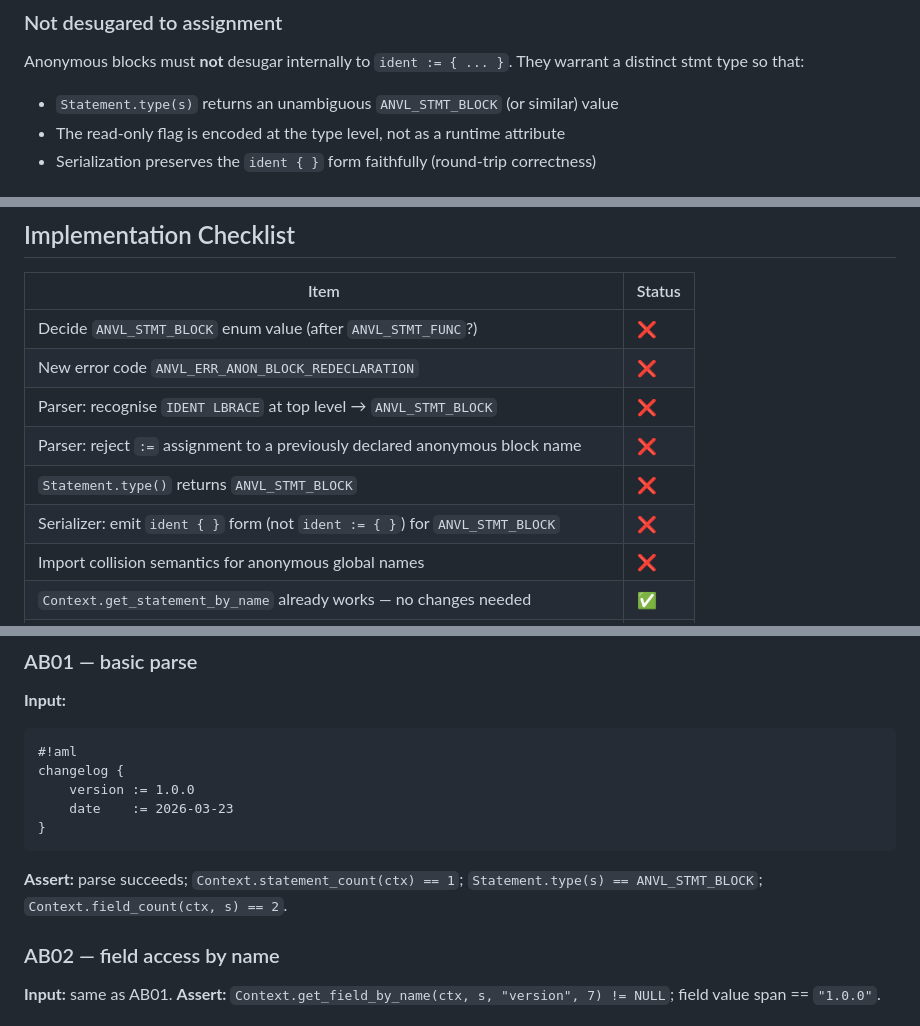
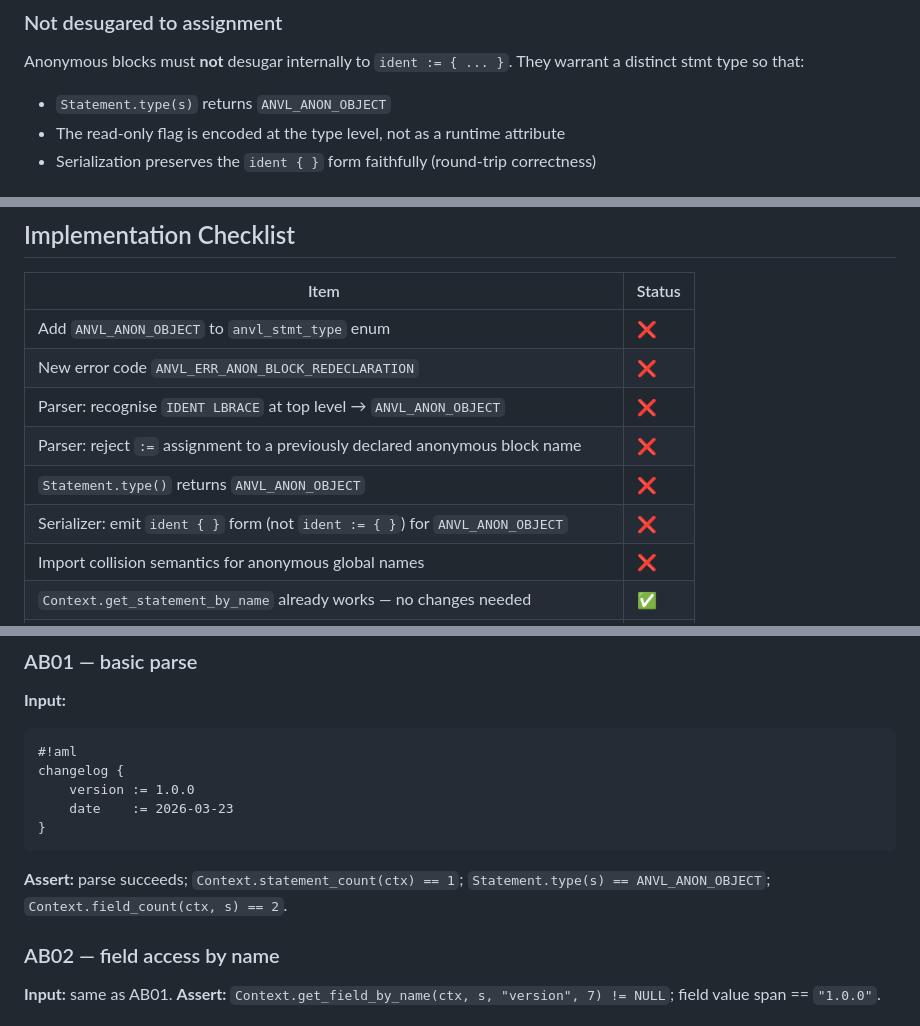
Before and after one commit to TheBadkraft/anvil, a Markdown page: docs/feature-reqs/FR-2603-anvil-001-anonymous-block.md, 3 parts joined by grey strips. GitHub-like rendering.

Commit message:
docs(E1): rename ANVL_STMT_BLOCK -> ANVL_ANON_OBJECT in FR and port-checklist

````diff
--- a/docs/feature-reqs/FR-2603-anvil-001-anonymous-block.md
+++ b/docs/feature-reqs/FR-2603-anvil-001-anonymous-block.md
@@ -61,7 +61,7 @@ the block cannot be patched through any API call.
 
 Anonymous blocks must **not** desugar internally to `ident := { ... }`. They warrant a distinct
 stmt type so that:
-- `Statement.type(s)` returns an unambiguous `ANVL_STMT_BLOCK` (or similar) value
+- `Statement.type(s)` returns `ANVL_ANON_OBJECT`
 - The read-only flag is encoded at the type level, not as a runtime attribute
 - Serialization preserves the `ident { }` form faithfully (round-trip correctness)
 
@@ -111,12 +111,12 @@ Completely unambiguous — no lookahead beyond one token.
 
 | Item | Status |
 |------|--------|
-| Decide `ANVL_STMT_BLOCK` enum value (after `ANVL_STMT_FUNC`?) | ❌ |
+| Add `ANVL_ANON_OBJECT` to `anvl_stmt_type` enum | ❌ |
 | New error code `ANVL_ERR_ANON_BLOCK_REDECLARATION` | ❌ |
-| Parser: recognise `IDENT LBRACE` at top level → `ANVL_STMT_BLOCK` | ❌ |
+| Parser: recognise `IDENT LBRACE` at top level → `ANVL_ANON_OBJECT` | ❌ |
 | Parser: reject `:=` assignment to a previously declared anonymous block name | ❌ |
-| `Statement.type()` returns `ANVL_STMT_BLOCK` | ❌ |
-| Serializer: emit `ident { }` form (not `ident := { }`) for `ANVL_STMT_BLOCK` | ❌ |
+| `Statement.type()` returns `ANVL_ANON_OBJECT` | ❌ |
+| Serializer: emit `ident { }` form (not `ident := { }`) for `ANVL_ANON_OBJECT` | ❌ |
 | Import collision semantics for anonymous global names | ❌ |
 | `Context.get_statement_by_name` already works — no changes needed | ✅ |
 | `Context.get_field_by_name` / field traversal already works — no changes needed | ✅ |
@@ -136,7 +136,7 @@ changelog {
 }
 ```
 **Assert:** parse succeeds; `Context.statement_count(ctx) == 1`;
-`Statement.type(s) == ANVL_STMT_BLOCK`; `Context.field_count(ctx, s) == 2`.
+`Statement.type(s) == ANVL_ANON_OBJECT`; `Context.field_count(ctx, s) == 2`.
 
 ### AB02 — field access by name
 **Input:** same as AB01.
````
Also changed, not shown: docs/port-checklist.md (+4 -4 lines).
